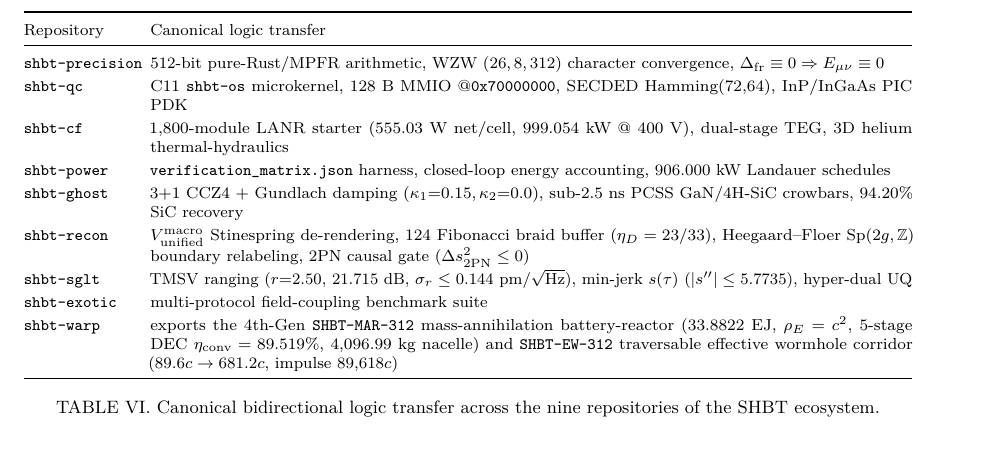
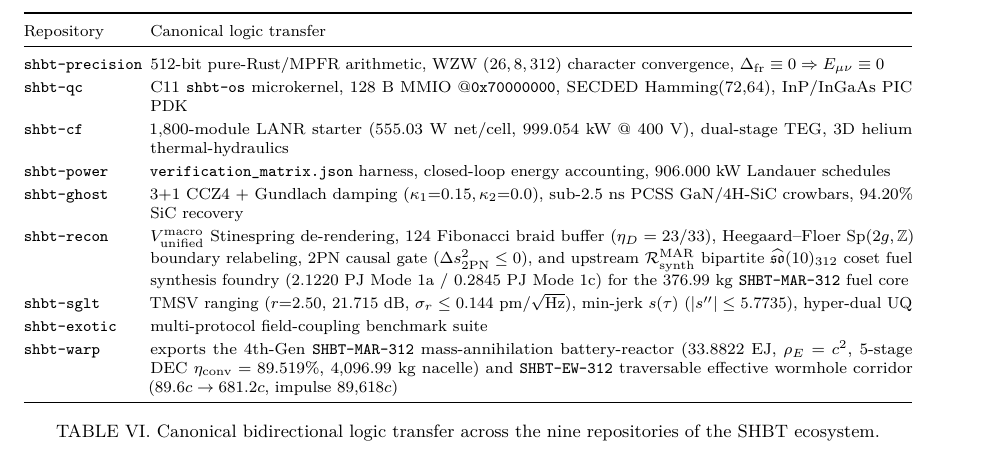
Before and after one commit to sys1own/shbt-warp, a LaTeX paper (main.tex): part of page 7 of 7, cut so that both start at the same text. Compiled offline with pdfLaTeX.

Commit message:
docs(readme): document shbt-recon MAR-312 fuel synthesis loop and SHBT-EW-312 wormhole system in pure GFM

```diff
--- a/main.tex
+++ b/main.tex
@@ -506,7 +506,10 @@ Repository & Canonical logic transfer\\
 \texttt{shbt-recon}     & $V_{\mathrm{unified}}^{\mathrm{macro}}$
   Stinespring de-rendering, 124 Fibonacci braid buffer ($\eta_D = 23/33$),
   Heegaard--Floer $\mathrm{Sp}(2g, \mathbb{Z})$ boundary relabeling,
-  2PN causal gate ($\Delta s^2_{\mathrm{2PN}} \le 0$) \\
+  2PN causal gate ($\Delta s^2_{\mathrm{2PN}} \le 0$), and upstream
+  $\mathcal{R}_{\mathrm{synth}}^{\mathrm{MAR}}$ bipartite $\widehat{\mathfrak{so}}(10)_{312}$
+  coset fuel synthesis foundry ($2.1220$~PJ Mode~1a / $0.2845$~PJ Mode~1c)
+  for the $376.99$~kg \texttt{SHBT-MAR-312} fuel core \\
 \texttt{shbt-sglt}      & TMSV ranging ($r{=}2.50$, $21.715$~dB,
   $\sigma_r\le0.144$~pm/$\sqrt{\mathrm{Hz}}$), min-jerk
   $s(\tau)$ ($|s''|\le5.7735$), hyper-dual UQ \\
```
Also changed, not shown: README.md, warp.pdf.
